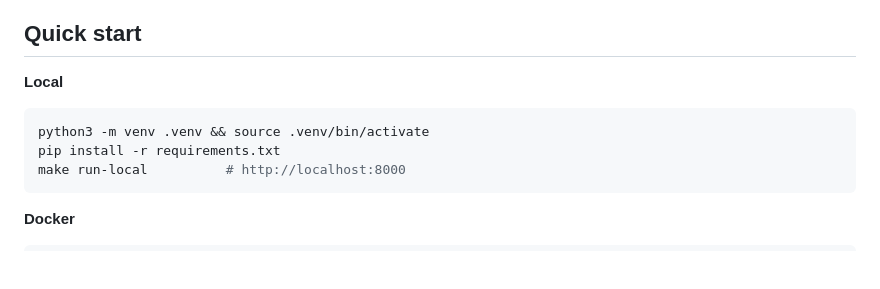
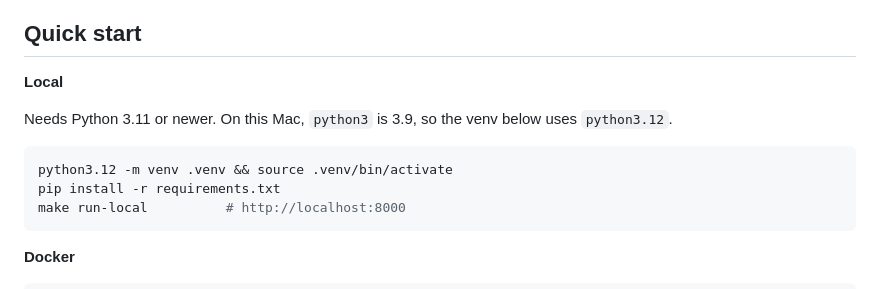
Before and after one commit to sejalchopra/product-similarity-search, a Markdown page: README.md, the part around the change. Rendered like a GitHub page; blank space fills up the shorter version.

Commit message:
Point the local quick start at Python 3.12.
macOS python3 is 3.9, and the service needs 3.11 or newer.

Co-authored-by: Cursor <cursoragent@cursor.com>

````diff
--- a/README.md
+++ b/README.md
@@ -10,8 +10,11 @@ where it did.
 
 **Local**
 
+Needs Python 3.11 or newer. On this Mac, `python3` is 3.9, so the venv below
+uses `python3.12`.
+
 ```bash
-python3 -m venv .venv && source .venv/bin/activate
+python3.12 -m venv .venv && source .venv/bin/activate
 pip install -r requirements.txt
 make run-local          # http://localhost:8000
 ```
````
